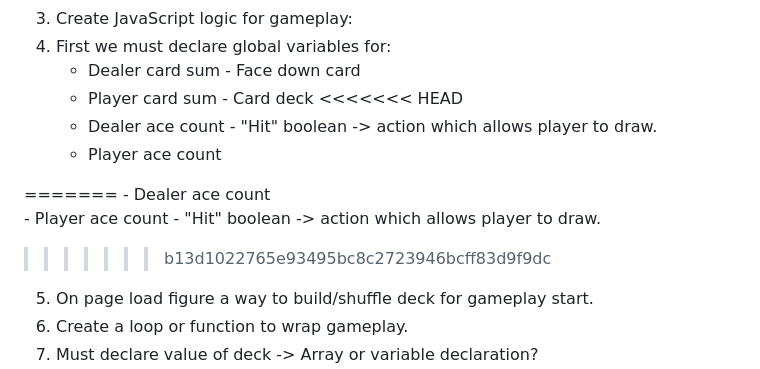
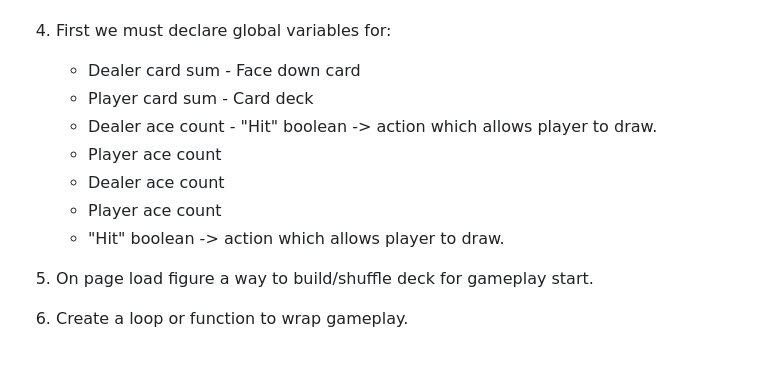
Before and after one commit to Saint888/Mod1-Project_BlackJack, a Markdown page: README.md, the part around the change. Rendered like a GitHub page.

```diff
--- a/README.md
+++ b/README.md
@@ -59,15 +59,12 @@ https://codesandbox.io/s/javascript-beginner-tutorial-blackjack-epegw?from-embed
  4. First we must declare global variables for:
     - Dealer card sum       - Face down card
     - Player card sum       - Card deck
-<<<<<<< HEAD
     - Dealer ace count      - "Hit" boolean -> action which allows player to draw.
     - Player ace count
-
-=======
     - Dealer ace count
     - Player ace count
     - "Hit" boolean -> action which allows player to draw.
->>>>>>> b13d1022765e93495bc8c2723946bcff83d9f9dc
+
  5. On page load figure a way to build/shuffle deck for gameplay start.
  6. Create a loop or function to wrap gameplay.
  7. Must declare value of deck -> Array or variable declaration?
```
